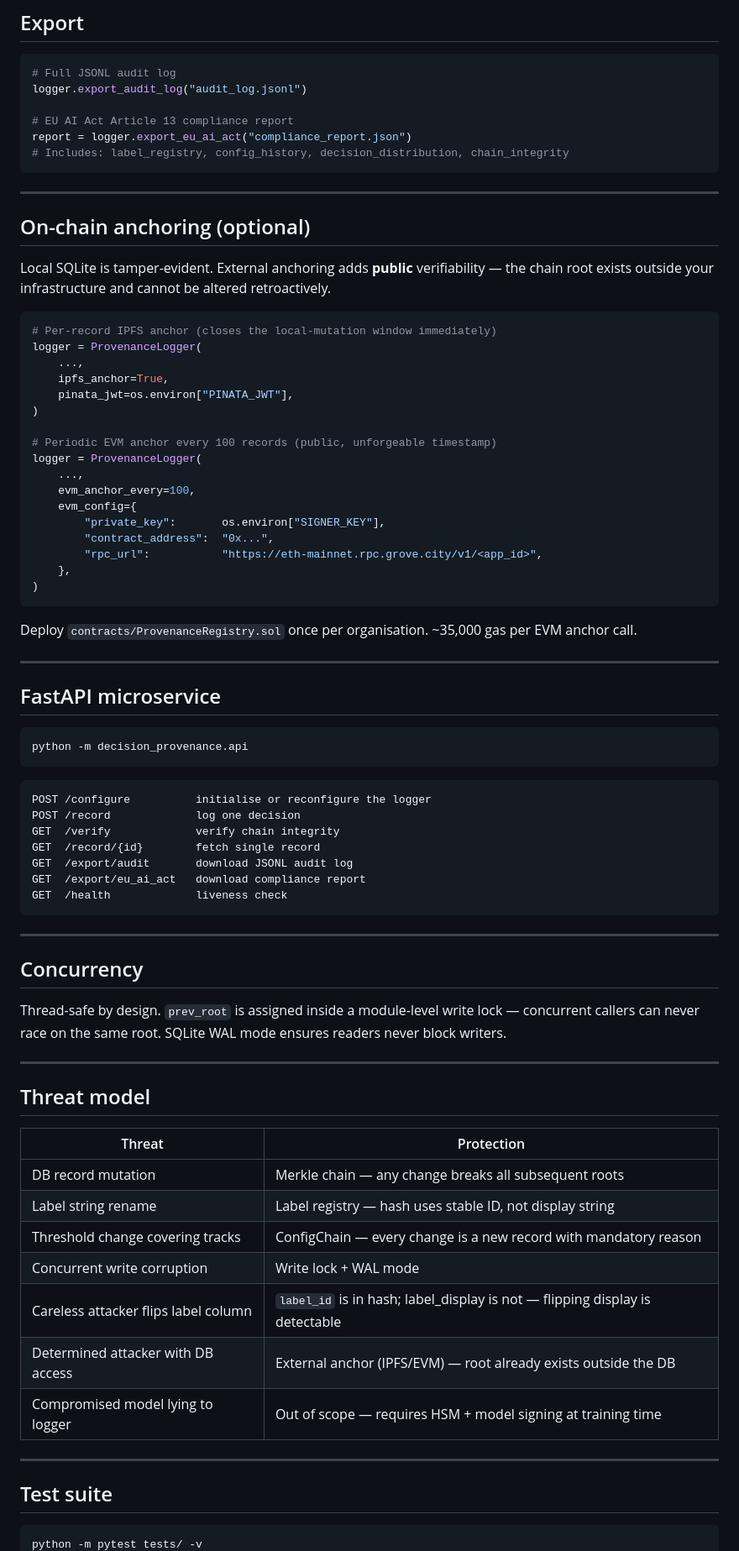
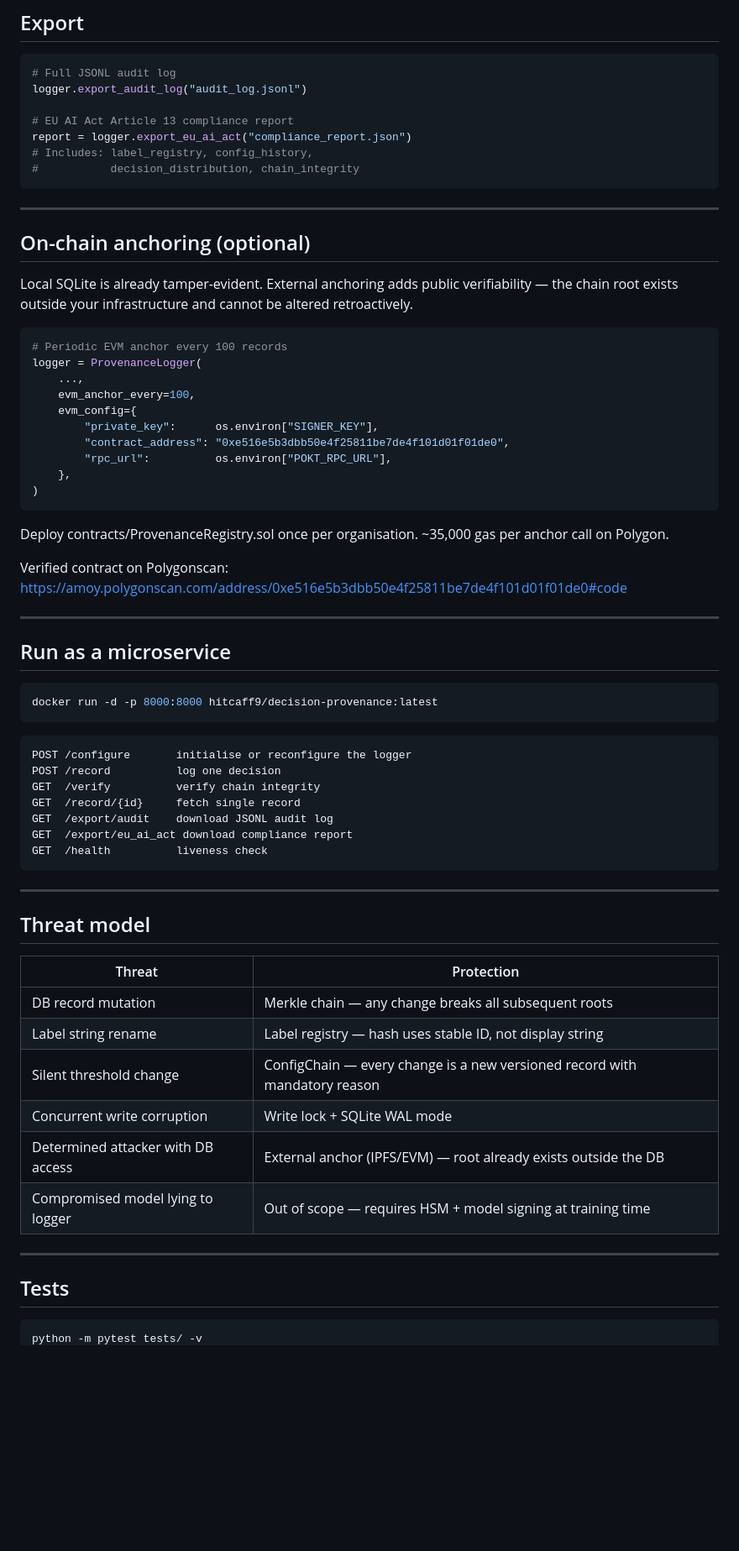
Before and after one commit to hitcaff/decision_provenance, a Markdown page: README.md, the part around one of its changes. Shown at 84% size. GitHub-like rendering; blank space fills up the shorter version.

````diff
--- a/README.md
+++ b/README.md
@@ -133,82 +149,68 @@ logger.export_audit_log("audit_log.jsonl")
 
 # EU AI Act Article 13 compliance report
 report = logger.export_eu_ai_act("compliance_report.json")
-# Includes: label_registry, config_history, decision_distribution, chain_integrity
+# Includes: label_registry, config_history,
+#           decision_distribution, chain_integrity
 ```
 
 ---
 
 ## On-chain anchoring (optional)
 
-Local SQLite is tamper-evident. External anchoring adds **public** verifiability —
-the chain root exists outside your infrastructure and cannot be altered retroactively.
+Local SQLite is already tamper-evident. External anchoring adds public verifiability — the chain root exists outside your infrastructure and cannot be altered retroactively.
 
 ```python
-# Per-record IPFS anchor (closes the local-mutation window immediately)
-logger = ProvenanceLogger(
-    ...,
-    ipfs_anchor=True,
-    pinata_jwt=os.environ["PINATA_JWT"],
-)
-
-# Periodic EVM anchor every 100 records (public, unforgeable timestamp)
+# Periodic EVM anchor every 100 records
 logger = ProvenanceLogger(
     ...,
     evm_anchor_every=100,
     evm_config={
-        "private_key":       os.environ["SIGNER_KEY"],
-        "contract_address":  "0x...",
-        "rpc_url":           "https://eth-mainnet.rpc.grove.city/v1/<app_id>",
+        "private_key":      os.environ["SIGNER_KEY"],
+        "contract_address": "0xe516e5b3dbb50e4f25811be7de4f101d01f01de0",
+        "rpc_url":          os.environ["POKT_RPC_URL"],
     },
 )
 ```
 
-Deploy `contracts/ProvenanceRegistry.sol` once per organisation.
-~35,000 gas per EVM anchor call.
+Deploy contracts/ProvenanceRegistry.sol once per organisation. ~35,000 gas per anchor call on Polygon.
+
+Verified contract on Polygonscan:
+https://amoy.polygonscan.com/address/0xe516e5b3dbb50e4f25811be7de4f101d01f01de0#code
 
 ---
 
-## FastAPI microservice
+## Run as a microservice
 
 ```bash
-python -m decision_provenance.api
+docker run -d -p 8000:8000 hitcaff9/decision-provenance:latest
 ```
 
 ```
-POST /configure          initialise or reconfigure the logger
-POST /record             log one decision
-GET  /verify             verify chain integrity
-GET  /record/{id}        fetch single record
-GET  /export/audit       download JSONL audit log
-GET  /export/eu_ai_act   download compliance report
-GET  /health             liveness check
+POST /configure       initialise or reconfigure the logger
+POST /record          log one decision
+GET  /verify          verify chain integrity
+GET  /record/{id}     fetch single record
+GET  /export/audit    download JSONL audit log
+GET  /export/eu_ai_act download compliance report
+GET  /health          liveness check
 ```
-
----
-
-## Concurrency
-
-Thread-safe by design. `prev_root` is assigned inside a module-level write lock —
-concurrent callers can never race on the same root. SQLite WAL mode ensures
-readers never block writers.
 
 ---
 
 ## Threat model
 
 | Threat | Protection |
-|--------|-----------|
+|--------|------------|
 | DB record mutation | Merkle chain — any change breaks all subsequent roots |
 | Label string rename | Label registry — hash uses stable ID, not display string |
-| Threshold change covering tracks | ConfigChain — every change is a new record with mandatory reason |
-| Concurrent write corruption | Write lock + WAL mode |
-| Careless attacker flips label column | `label_id` is in hash; label_display is not — flipping display is detectable |
+| Silent threshold change | ConfigChain — every change is a new versioned record with mandatory reason |
+| Concurrent write corruption | Write lock + SQLite WAL mode |
 | Determined attacker with DB access | External anchor (IPFS/EVM) — root already exists outside the DB |
 | Compromised model lying to logger | Out of scope — requires HSM + model signing at training time |
 
 ---
 
-## Test suite
+## Tests
 
 ```bash
 python -m pytest tests/ -v
````
Also changed, not shown: other parts of README.md (+120 -97 lines).
